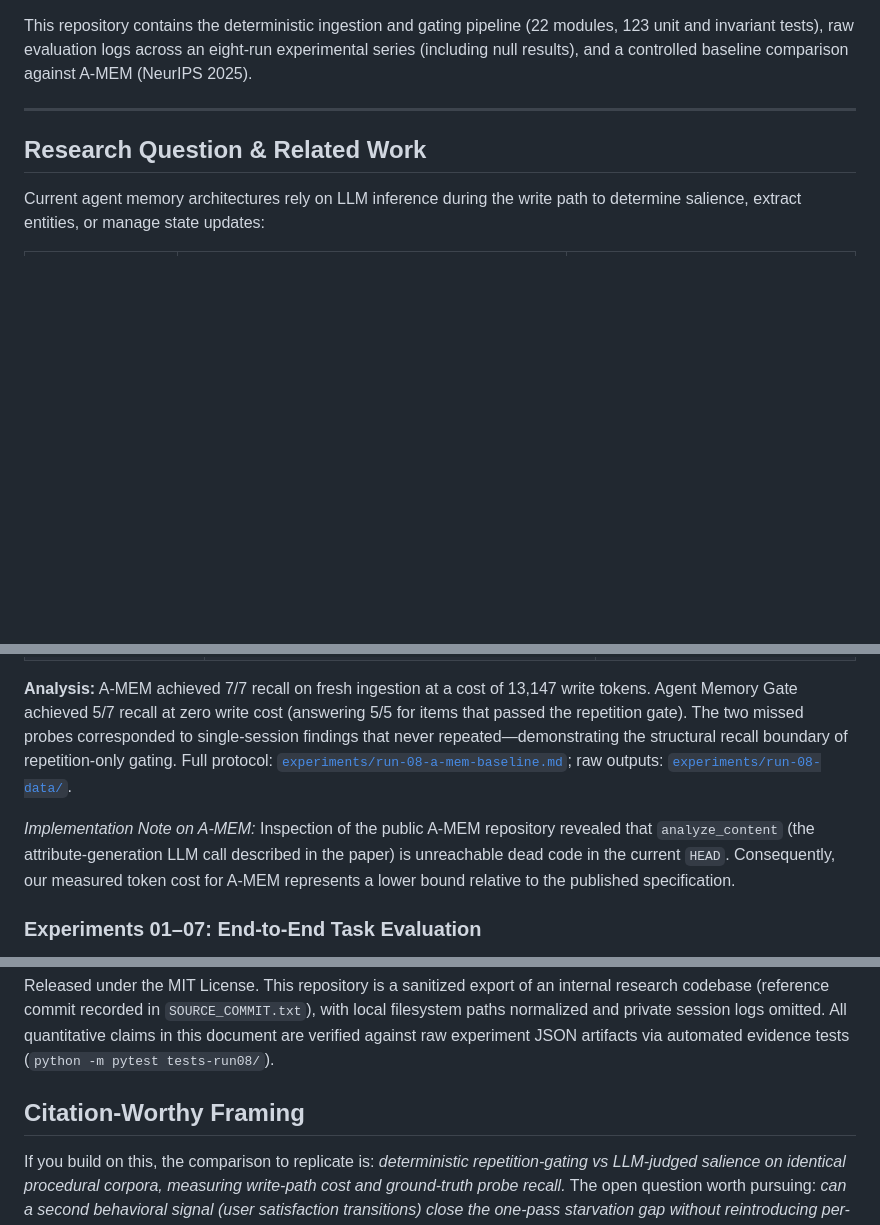
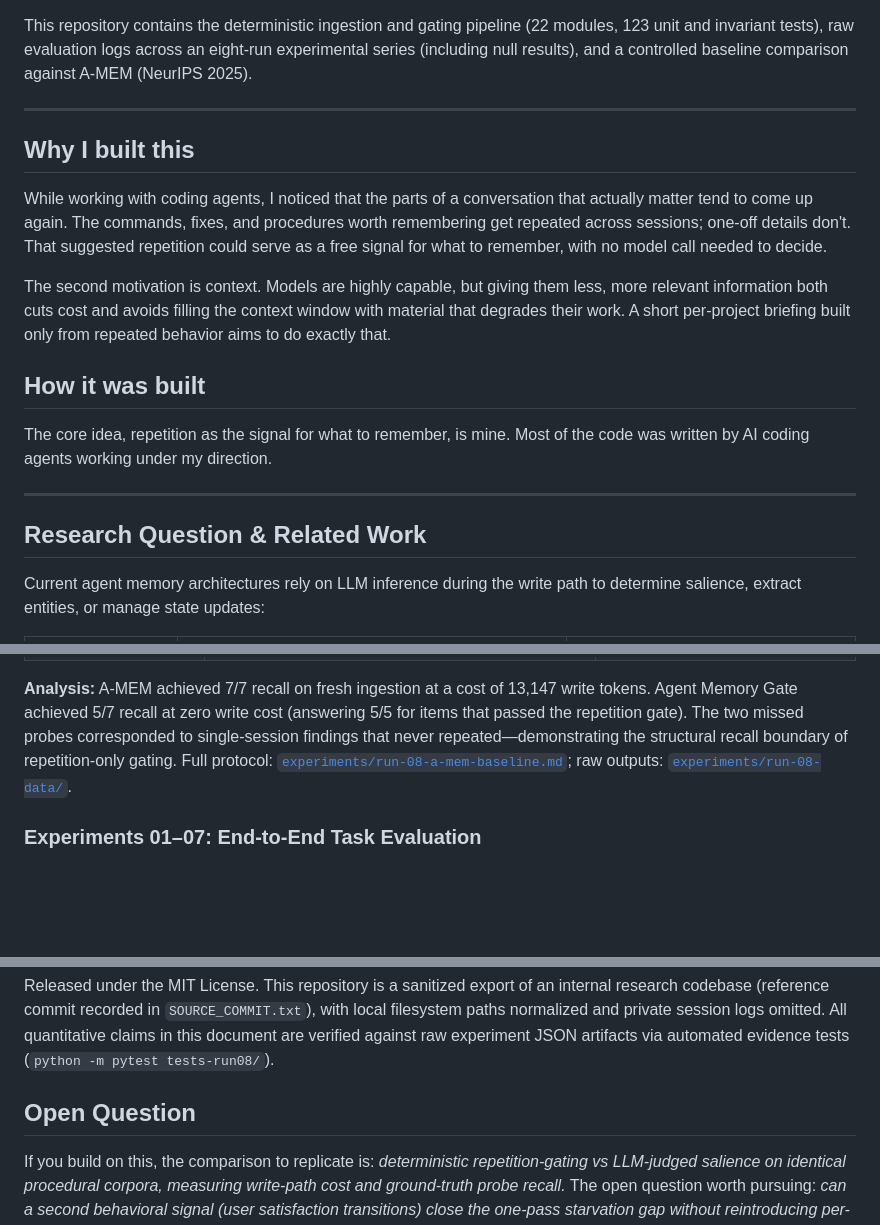
Before and after one commit to mohamedswe/agent-memory-gate, a Markdown page: README.md, 3 parts joined by grey strips. Rendered like a GitHub page; blank space fills up the shorter version.

Commit message:
docs: add why and how-it-was-built sections, drop unverified A-MEM note
Co-Authored-By: Claude Opus 5.5 <noreply@anthropic.com>
Claude-Session: https://claude.ai/code/session_01MVkAoSdBrWh2KQc16AwK14

```diff
--- a/README.md
+++ b/README.md
@@ -5,6 +5,18 @@
 `agent-memory-gate` is an experimental memory architecture for autonomous coding agents that eliminates LLM-judged salience at write time. Instead of invoking a language model to extract or score memories during ingestion, candidate procedures are promoted strictly when the agent's observed execution patterns repeat across sessions ($\ge 2$ occurrences). All downstream LLM consolidation sits behind a deterministic, fail-closed SQLite budget ledger. The resulting memory state is rendered as a static per-project briefing (`BRIEFING.md` and `HISTORY.md`) consumed at session initialization.
 
 This repository contains the deterministic ingestion and gating pipeline (22 modules, 123 unit and invariant tests), raw evaluation logs across an eight-run experimental series (including null results), and a controlled baseline comparison against A-MEM (NeurIPS 2025).
+
+---
+
+## Why I built this
+
+While working with coding agents, I noticed that the parts of a conversation that actually matter tend to come up again. The commands, fixes, and procedures worth remembering get repeated across sessions; one-off details don't. That suggested repetition could serve as a free signal for what to remember, with no model call needed to decide.
+
+The second motivation is context. Models are highly capable, but giving them less, more relevant information both cuts cost and avoids filling the context window with material that degrades their work. A short per-project briefing built only from repeated behavior aims to do exactly that.
+
+## How it was built
+
+The core idea, repetition as the signal for what to remember, is mine. Most of the code was written by AI coding agents working under my direction.
 
 ---
 
@@ -71,7 +83,6 @@ Both systems ingested an identical corpus of 12 session-summary notes and were e
 
 **Analysis:** A-MEM achieved 7/7 recall on fresh ingestion at a cost of 13,147 write tokens. Agent Memory Gate achieved 5/7 recall at zero write cost (answering 5/5 for items that passed the repetition gate). The two missed probes corresponded to single-session findings that never repeated—demonstrating the structural recall boundary of repetition-only gating. Full protocol: [`experiments/run-08-a-mem-baseline.md`](experiments/run-08-a-mem-baseline.md); raw outputs: [`experiments/run-08-data/`](experiments/run-08-data/).
 
-*Implementation Note on A-MEM:* Inspection of the public A-MEM repository revealed that `analyze_content` (the attribute-generation LLM call described in the paper) is unreachable dead code in the current `HEAD`. Consequently, our measured token cost for A-MEM represents a lower bound relative to the published specification.
 
 ### Experiments 01–07: End-to-End Task Evaluation
 
@@ -158,6 +169,6 @@ bun scripts/session-start.ts <target-directory>
 
 Released under the MIT License. This repository is a sanitized export of an internal research codebase (reference commit recorded in `SOURCE_COMMIT.txt`), with local filesystem paths normalized and private session logs omitted. All quantitative claims in this document are verified against raw experiment JSON artifacts via automated evidence tests (`python -m pytest tests-run08/`).
 
-## Citation-Worthy Framing
+## Open Question
 
 If you build on this, the comparison to replicate is: *deterministic repetition-gating vs LLM-judged salience on identical procedural corpora, measuring write-path cost and ground-truth probe recall.* The open question worth pursuing: *can a second behavioral signal (user satisfaction transitions) close the one-pass starvation gap without reintroducing per-write LLM cost?*
```
